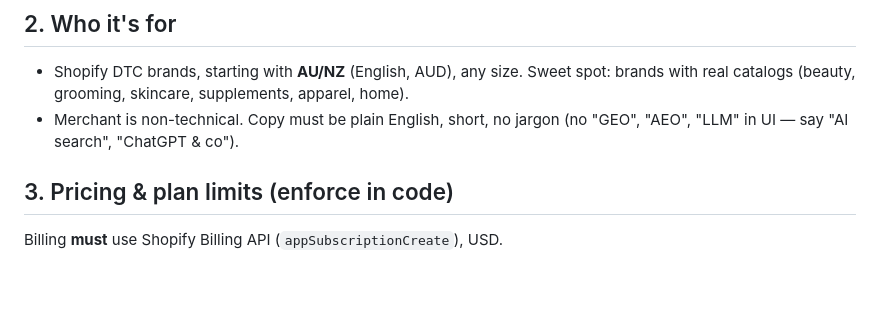
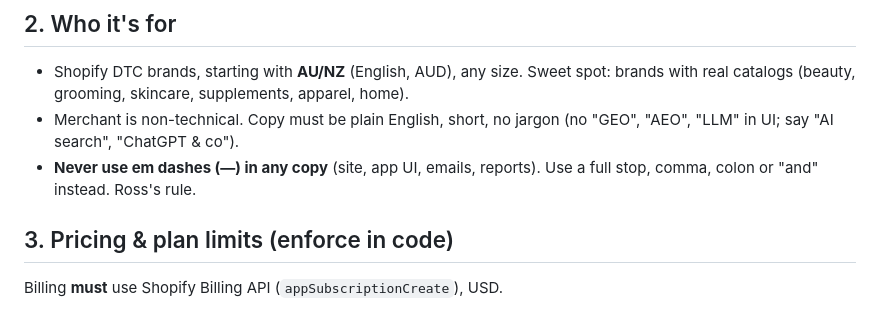
Before and after one commit to rossdelport/geoshopifyapp, a Markdown page: CLAUDE.md, the part around the change. GitHub-like rendering; blank space fills up the shorter version.

Commit message:
CLAUDE.md: never use em dashes in copy
Co-Authored-By: Claude Opus 5.5 <noreply@anthropic.com>
Claude-Session: https://claude.ai/code/session_01AQ413xoVPvxhP43JUShpvJ

```diff
--- a/CLAUDE.md
+++ b/CLAUDE.md
@@ -15,7 +15,8 @@ A self-serve Shopify app that gets ecommerce brands **recommended by AI shopping
 ## 2. Who it's for
 
 - Shopify DTC brands, starting with **AU/NZ** (English, AUD), any size. Sweet spot: brands with real catalogs (beauty, grooming, skincare, supplements, apparel, home).
-- Merchant is non-technical. Copy must be plain English, short, no jargon (no "GEO", "AEO", "LLM" in UI — say "AI search", "ChatGPT & co").
+- Merchant is non-technical. Copy must be plain English, short, no jargon (no "GEO", "AEO", "LLM" in UI; say "AI search", "ChatGPT & co").
+- **Never use em dashes (—) in any copy** (site, app UI, emails, reports). Use a full stop, comma, colon or "and" instead. Ross's rule.
 
 ## 3. Pricing & plan limits (enforce in code)
 
```
